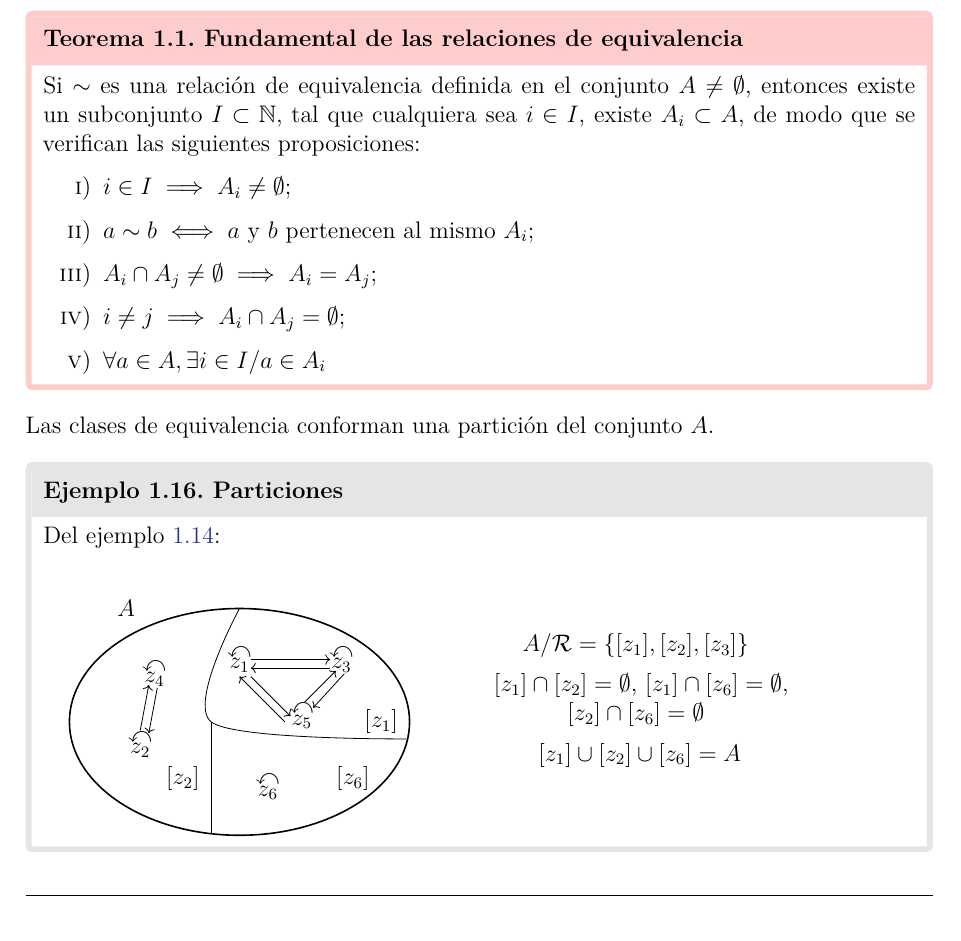
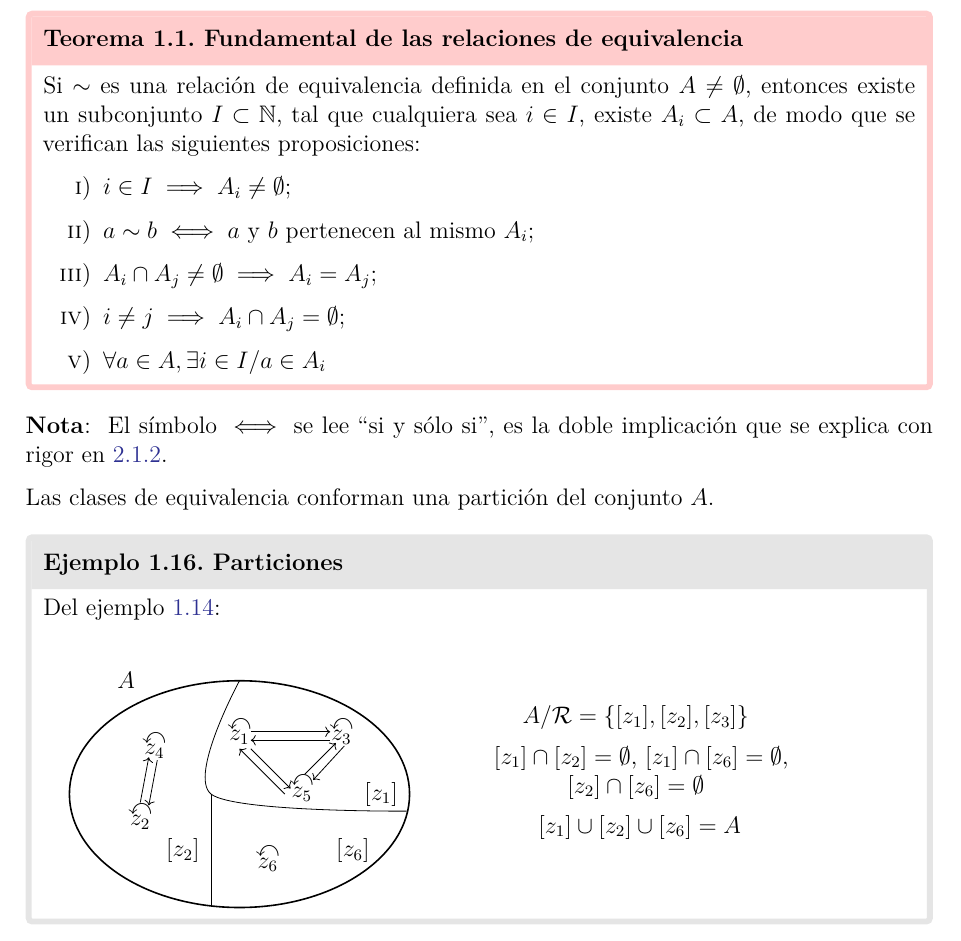
Before and after one commit to fredyGabriel/algebra-moderna, a LaTeX thesis (MisApuntesAM.tex, which reads chapters/setsNfunctions.tex): part of page 22 of 152, cut so that both start at the same text. The pictures show the PDF file out/MisApuntesAM.pdf that the author committed with the source.

Commit message:
Ajustes menores

```diff
--- a/chapters/setsNfunctions.tex
+++ b/chapters/setsNfunctions.tex
@@ -319,6 +319,10 @@ El \gls{venn} es una representación visual de los conjuntos utilizando diagrama
 		\item El complemento del universal es el vacío: \( U^c = \emptyset \)
 	\end{enumerate}
 \end{itemize}
+
+\begin{lgnote}
+	El símbolo $\implies$ es la implicación o condicional ``\textit{si ..., entonces}''. Se explica con rigor en \ref{sec:condicional}.
+\end{lgnote}
 
 \begin{example}[Complemento]
 	Si \(U\) es el conjunto de números naturales y \(A\) el conjunto de números pares,  \(A = \{2, 4, 6, \ldots \}\), entonces \(A^c\) es el conjunto de números impares, \(A^c = \{1, 3, 5, 7, \ldots\}\).
@@ -723,7 +727,7 @@ Conforme a la definición, las relaciones de equivalencia satisfacen:
 	\[ \forall x, y \in A: x \equiv y \implies y \equiv x \]
 
 	\item \textbf{Transitividad}: Si un elemento es equivalente a otro y éste es equivalente a un tercero, entonces el primero es equivalente al tercero.
-	\[ \forall x, y, z \in A: x \equiv y \land y \equiv z \implies x \equiv z \]
+	\[ \forall x, y, z \in A: x \equiv y \text{ y } y \equiv z \implies x \equiv z \]
 \end{enumerate}
 
 \subsubsection{Clases de equivalencia y conjunto cociente}
@@ -811,6 +815,10 @@ Toda relación de equivalencia definida en un conjunto no vacío determina una p
 		\item $\forall a \in A, \exists i \in I / a \in A_i$
 	\end{enumerate}
 \end{fmd-theorem}
+
+\begin{lgnote}
+	El símbolo $\iff$ se lee ``si y sólo si'', es la doble implicación que se explica con rigor en \ref{sec:bicondicional}.
+\end{lgnote}
 
 Las clases de equivalencia conforman una partición del conjunto $A$.
 
```
Also changed, not shown: MisApuntesAM.tex (+1 -1 lines), chapters/logic.tex (+3 -3 lines), out/MisApuntesAM.pdf, chapters/setsNfunctions.tex (2 more changed lines).
